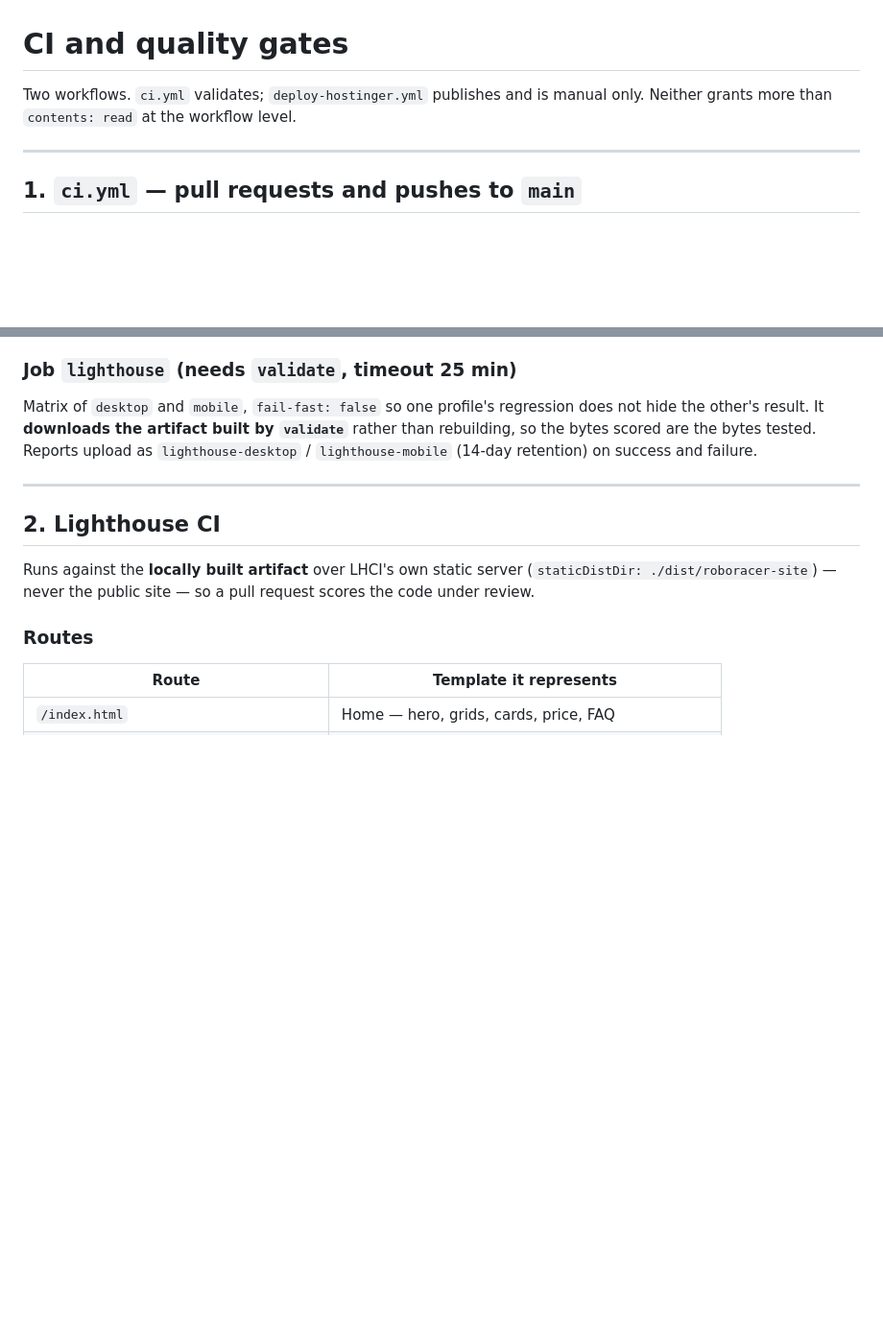
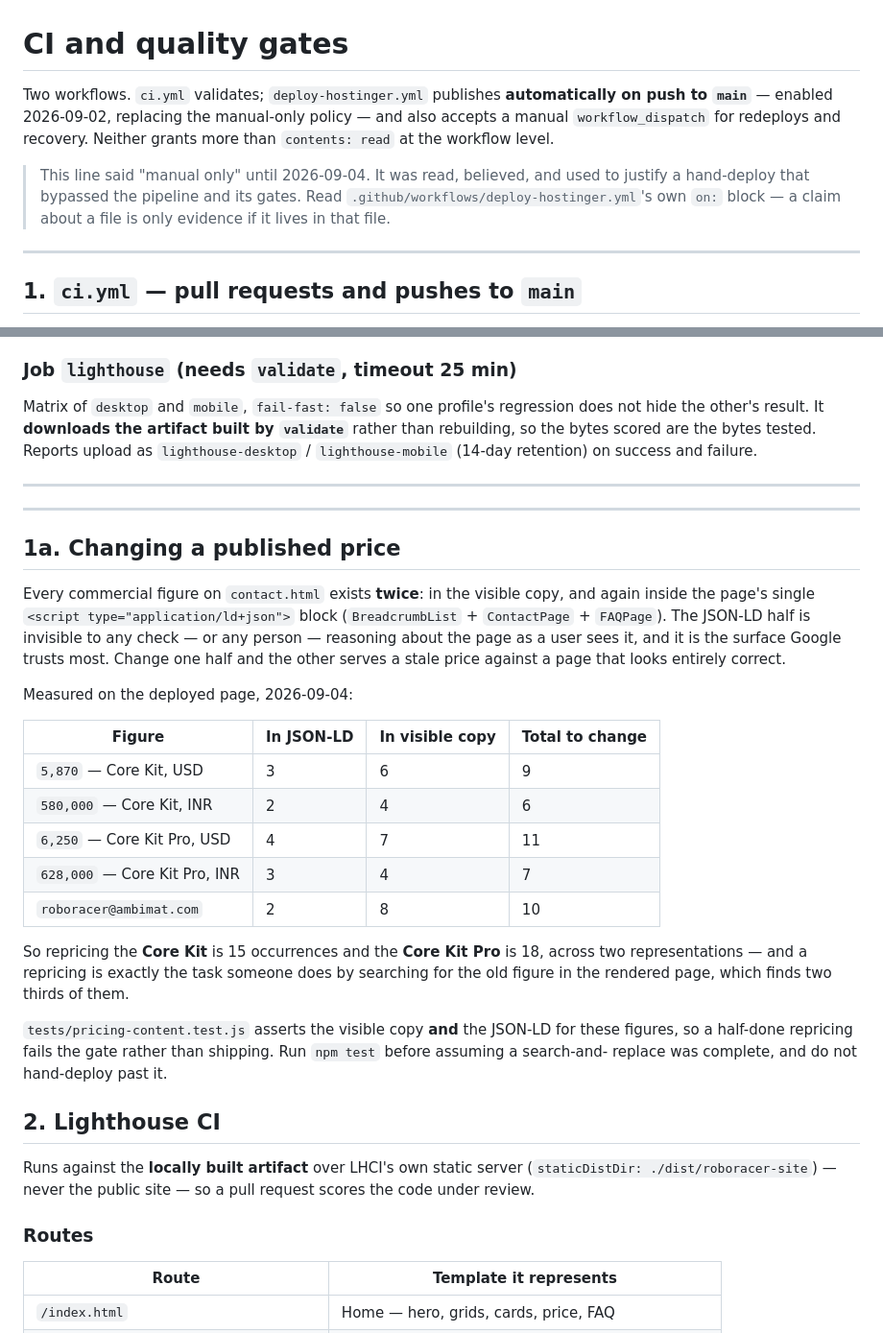
Before and after one commit to flyingsaucer88/roboracer-source, a Markdown page: docs/CI-AND-QUALITY-GATES.md, 2 parts joined by grey strips. Shown at 96% size. GitHub-like rendering; blank space fills up the shorter version.

Commit message:
docs: the same stale deploy claim, and how to reprice a kit safely
Two things, both found by a concurrent session verifying Phase 0E.

1. This doc opened with "deploy-hostinger.yml publishes and is manual only".
   Same stale claim, same cause and same consequence as the one already fixed
   in ci.yml: automatic-on-push has been the policy since 2026-09-02, and this
   sentence was used to justify a hand-deploy that bypassed the pipeline. Fixed,
   with the reason left in place rather than tidied away.

2. New §1a. Every commercial figure on contact.html exists twice — in visible
   copy and again in the page's ld+json block — and the JSON-LD half is
   invisible to anyone reasoning about the page as a user sees it. Measured on
   the deployed page: repricing the Core Kit is 15 occurrences and the Core Kit
   Pro is 18, across two representations. A repricing is exactly the task
   someone does by searching the rendered page for the old figure, which finds
   about two thirds of them, and getting it half right serves Google a stale
   price against a page that looks correct.

   The INR figures are twinned too, which the original report of this did not
   cover — it named only the USD pair.

pricing-content.test.js already asserts both representations, so a half-done
repricing fails the gate. The doc now says so, and says not to hand-deploy past
it. 316/316.

Co-Authored-By: Claude Opus 5 (1M context) <noreply@anthropic.com>
Claude-Session: https://claude.ai/code/session_01HDN7h4zwsm9xtJ8qZqy5uE

```diff
--- a/docs/CI-AND-QUALITY-GATES.md
+++ b/docs/CI-AND-QUALITY-GATES.md
@@ -1,7 +1,14 @@
 # CI and quality gates
 
-Two workflows. `ci.yml` validates; `deploy-hostinger.yml` publishes and is manual only.
-Neither grants more than `contents: read` at the workflow level.
+Two workflows. `ci.yml` validates; `deploy-hostinger.yml` publishes **automatically on push to
+`main`** — enabled 2026-09-02, replacing the manual-only policy — and also accepts a manual
+`workflow_dispatch` for redeploys and recovery. Neither grants more than `contents: read` at the
+workflow level.
+
+> This line said "manual only" until 2026-09-04. It was read, believed, and used to justify a
+> hand-deploy that bypassed the pipeline and its gates. Read
+> `.github/workflows/deploy-hostinger.yml`'s own `on:` block — a claim about a file is only evidence
+> if it lives in that file.
 
 ---
 
@@ -84,6 +91,34 @@ rebuilding, so the bytes scored are the bytes tested. Reports upload as
 `lighthouse-desktop` / `lighthouse-mobile` (14-day retention) on success and failure.
 
 ---
+
+---
+
+## 1a. Changing a published price
+
+Every commercial figure on `contact.html` exists **twice**: in the visible copy, and again inside the
+page's single `<script type="application/ld+json">` block (`BreadcrumbList` + `ContactPage` +
+`FAQPage`). The JSON-LD half is invisible to any check — or any person — reasoning about the page as
+a user sees it, and it is the surface Google trusts most. Change one half and the other serves a
+stale price against a page that looks entirely correct.
+
+Measured on the deployed page, 2026-09-04:
+
+| Figure                        | In JSON-LD | In visible copy | Total to change |
+| ----------------------------- | ---------- | --------------- | --------------- |
+| `5,870` — Core Kit, USD       | 3          | 6               | 9               |
+| `580,000` — Core Kit, INR     | 2          | 4               | 6               |
+| `6,250` — Core Kit Pro, USD   | 4          | 7               | 11              |
+| `628,000` — Core Kit Pro, INR | 3          | 4               | 7               |
+| `roboracer@ambimat.com`       | 2          | 8               | 10              |
+
+So repricing the **Core Kit** is 15 occurrences and the **Core Kit Pro** is 18, across two
+representations — and a repricing is exactly the task someone does by searching for the old figure in
+the rendered page, which finds two thirds of them.
+
+`tests/pricing-content.test.js` asserts the visible copy **and** the JSON-LD for these figures, so a
+half-done repricing fails the gate rather than shipping. Run `npm test` before assuming a search-and-
+replace was complete, and do not hand-deploy past it.
 
 ## 2. Lighthouse CI
 
```
